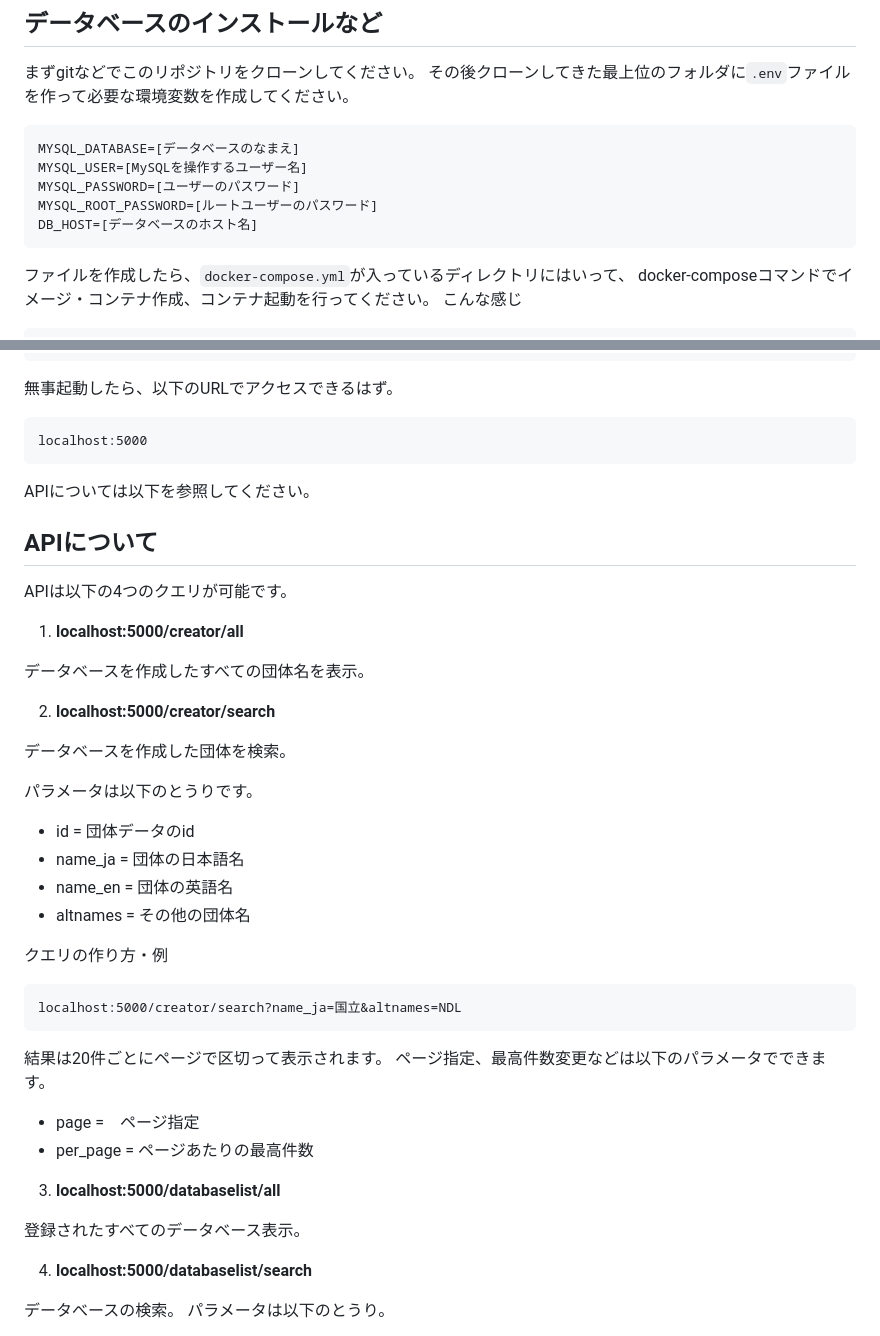
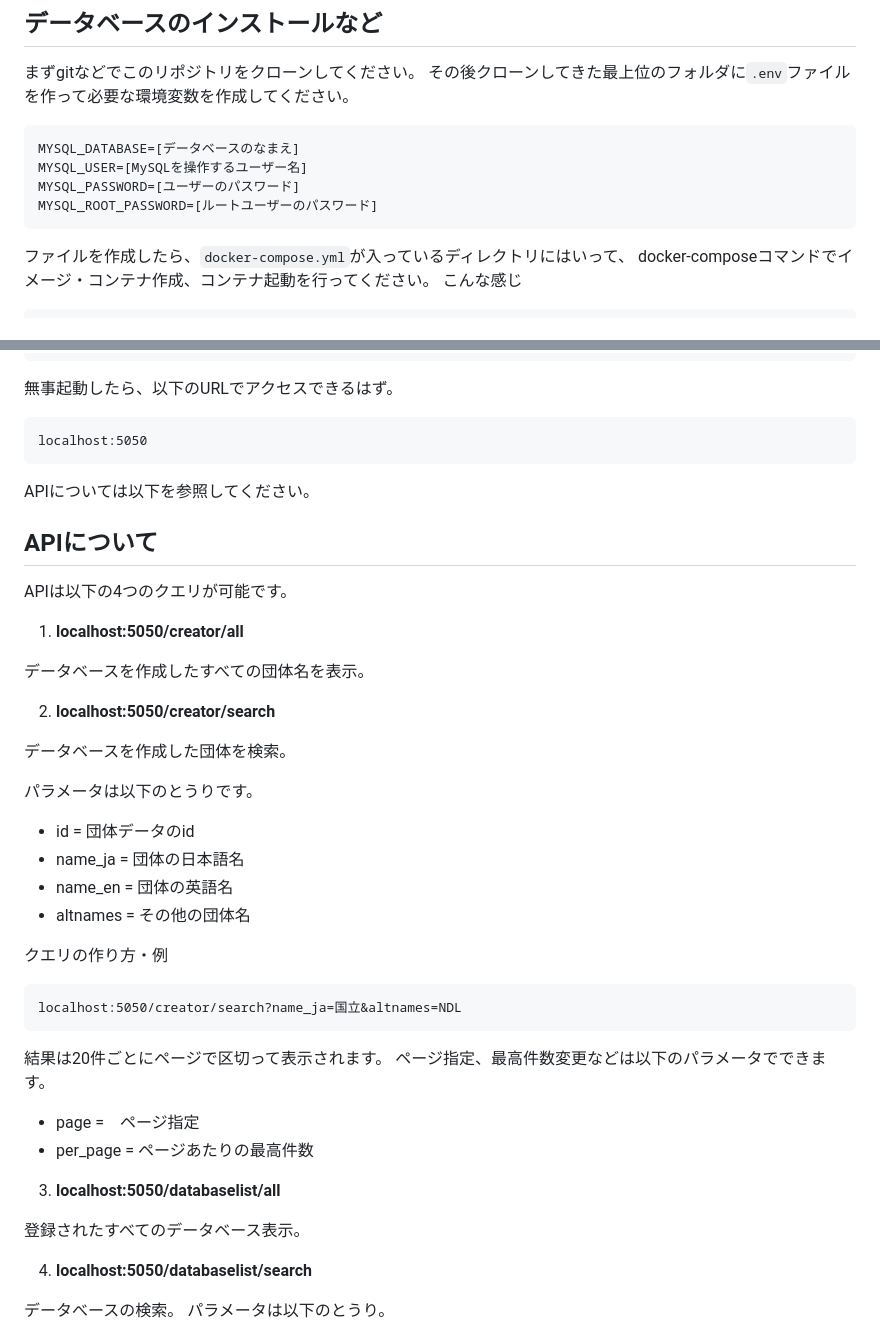
Before and after one commit to NbtKmy/db_app, a Markdown page: README.md, 2 parts joined by grey strips. GitHub-like rendering.

````diff
--- a/README.md
+++ b/README.md
@@ -16,7 +16,6 @@ MYSQL_DATABASE=[データベースのなまえ]
 MYSQL_USER=[MySQLを操作するユーザー名]
 MYSQL_PASSWORD=[ユーザーのパスワード]
 MYSQL_ROOT_PASSWORD=[ルートユーザーのパスワード]
-DB_HOST=[データベースのホスト名]
 ```
 
 ファイルを作成したら、```docker-compose.yml```が入っているディレクトリにはいって、
@@ -52,7 +51,7 @@ cronジョブはデフォルトで毎週月曜の4時59分に動くようにし
 
 無事起動したら、以下のURLでアクセスできるはず。
 ```
-localhost:5000
+localhost:5050
 ```
 
 
@@ -64,11 +63,11 @@ APIについては以下を参照してください。
 
 
 APIは以下の4つのクエリが可能です。
-1. **localhost:5000/creator/all**
+1. **localhost:5050/creator/all**
 
 データベースを作成したすべての団体名を表示。
 
-2. **localhost:5000/creator/search**
+2. **localhost:5050/creator/search**
 
 データベースを作成した団体を検索。
 
@@ -81,7 +80,7 @@ APIは以下の4つのクエリが可能です。
 
 クエリの作り方・例
 ```
-localhost:5000/creator/search?name_ja=国立&altnames=NDL
+localhost:5050/creator/search?name_ja=国立&altnames=NDL
 ```
 
 結果は20件ごとにページで区切って表示されます。
@@ -90,11 +89,11 @@ localhost:5000/creator/search?name_ja=国立&altnames=NDL
 - page =　ページ指定
 - per_page = ページあたりの最高件数
 
-3. **localhost:5000/databaselist/all**
+3. **localhost:5050/databaselist/all**
 
 登録されたすべてのデータベース表示。
 
-4. **localhost:5000/databaselist/search**
+4. **localhost:5050/databaselist/search**
 
 データべースの検索。
 パラメータは以下のとうり。
````
